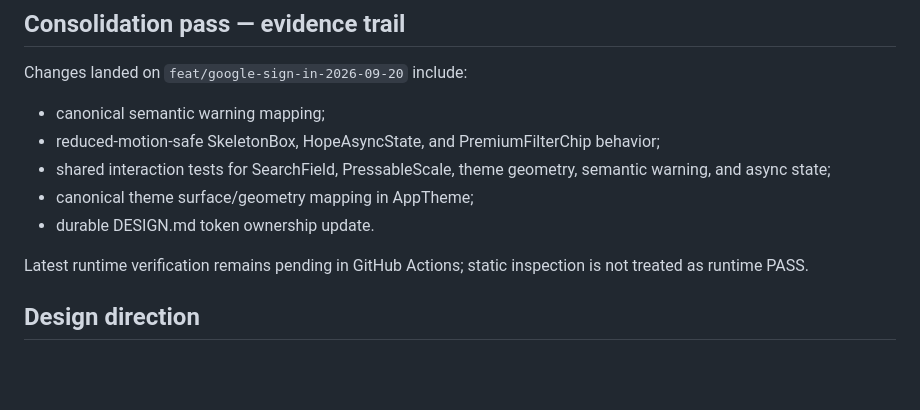
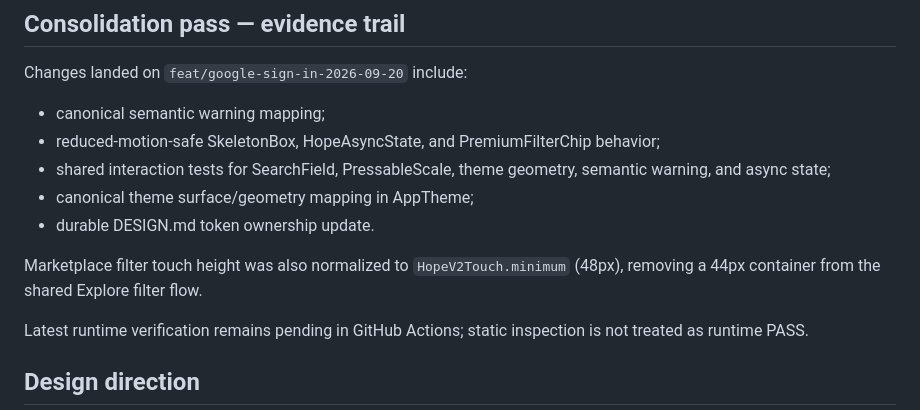
Before and after one commit to amirdavodpour-stack/3, a Markdown page: FRONTEND-DESIGN-AUDIT.md, the part around the change. GitHub-like rendering; blank space fills up the shorter version.

Commit message:
docs(ui): record marketplace touch-target consolidation

```diff
--- a/FRONTEND-DESIGN-AUDIT.md
+++ b/FRONTEND-DESIGN-AUDIT.md
@@ -79,6 +79,8 @@ Changes landed on `feat/google-sign-in-2026-09-20` include:
 - canonical theme surface/geometry mapping in AppTheme;
 - durable DESIGN.md token ownership update.
 
+Marketplace filter touch height was also normalized to `HopeV2Touch.minimum` (48px), removing a 44px container from the shared Explore filter flow.
+
 Latest runtime verification remains pending in GitHub Actions; static inspection is not treated as runtime PASS.
 
 ## Design direction
```
